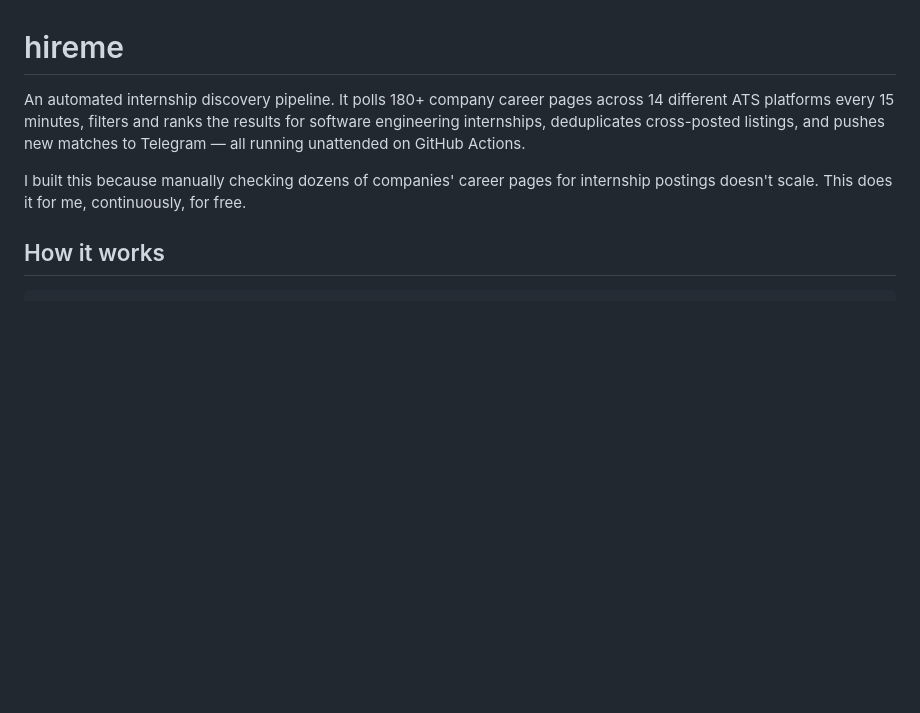
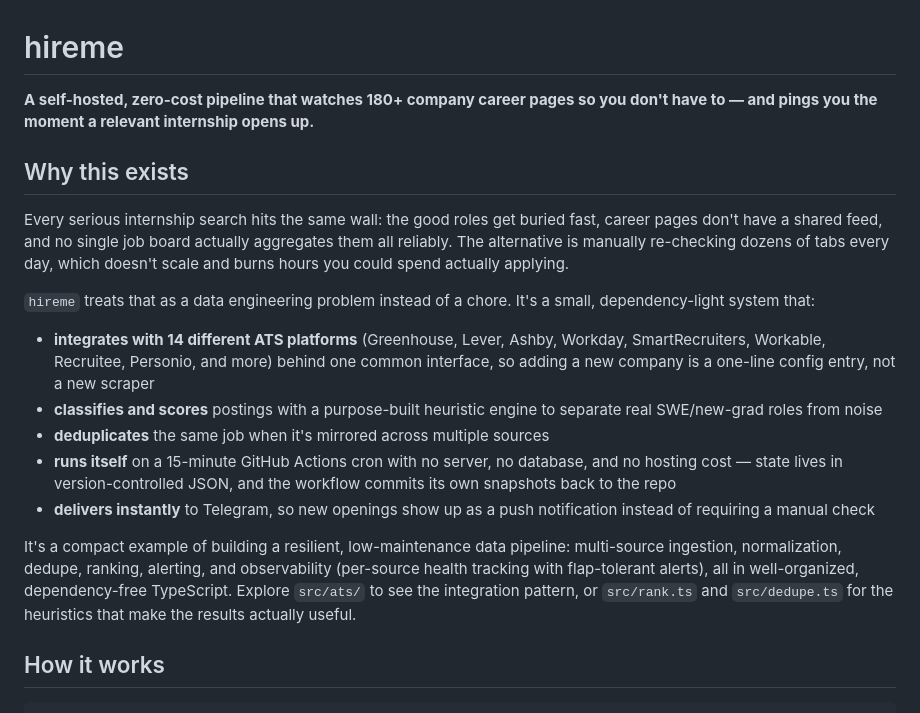
Before and after one commit to ZacharyHRQ/hiremepls, a Markdown page: README.md, the part around the change. Drawn GitHub-style; blank space fills up the shorter version.

Commit message:
docs: add project pitch and purpose to README

```diff
--- a/README.md
+++ b/README.md
@@ -1,8 +1,20 @@
 # hireme
 
-An automated internship discovery pipeline. It polls 180+ company career pages across 14 different ATS platforms every 15 minutes, filters and ranks the results for software engineering internships, deduplicates cross-posted listings, and pushes new matches to Telegram — all running unattended on GitHub Actions.
+**A self-hosted, zero-cost pipeline that watches 180+ company career pages so you don't have to — and pings you the moment a relevant internship opens up.**
 
-I built this because manually checking dozens of companies' career pages for internship postings doesn't scale. This does it for me, continuously, for free.
+## Why this exists
+
+Every serious internship search hits the same wall: the good roles get buried fast, career pages don't have a shared feed, and no single job board actually aggregates them all reliably. The alternative is manually re-checking dozens of tabs every day, which doesn't scale and burns hours you could spend actually applying.
+
+`hireme` treats that as a data engineering problem instead of a chore. It's a small, dependency-light system that:
+
+- **integrates with 14 different ATS platforms** (Greenhouse, Lever, Ashby, Workday, SmartRecruiters, Workable, Recruitee, Personio, and more) behind one common interface, so adding a new company is a one-line config entry, not a new scraper
+- **classifies and scores** postings with a purpose-built heuristic engine to separate real SWE/new-grad roles from noise
+- **deduplicates** the same job when it's mirrored across multiple sources
+- **runs itself** on a 15-minute GitHub Actions cron with no server, no database, and no hosting cost — state lives in version-controlled JSON, and the workflow commits its own snapshots back to the repo
+- **delivers instantly** to Telegram, so new openings show up as a push notification instead of requiring a manual check
+
+It's a compact example of building a resilient, low-maintenance data pipeline: multi-source ingestion, normalization, dedupe, ranking, alerting, and observability (per-source health tracking with flap-tolerant alerts), all in well-organized, dependency-free TypeScript. Explore `src/ats/` to see the integration pattern, or `src/rank.ts` and `src/dedupe.ts` for the heuristics that make the results actually useful.
 
 ## How it works
 
```
